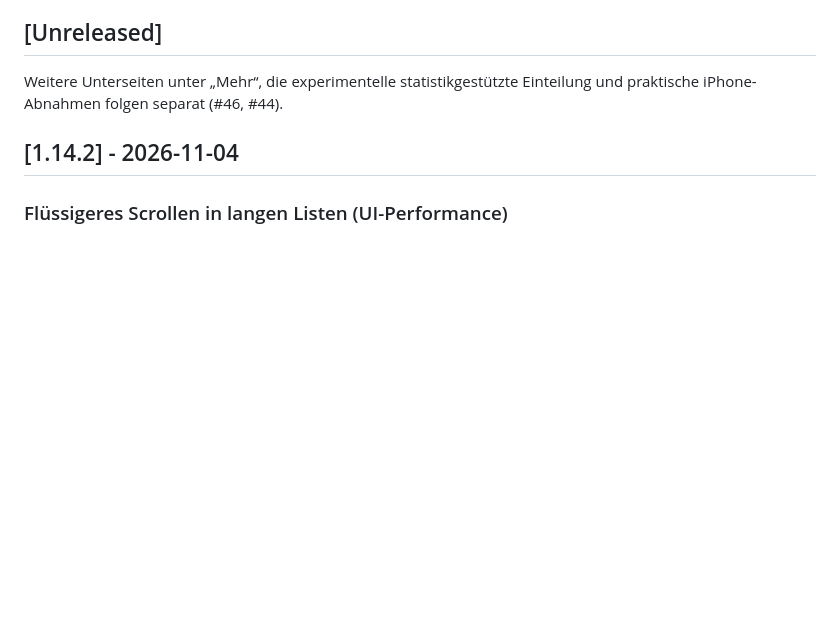
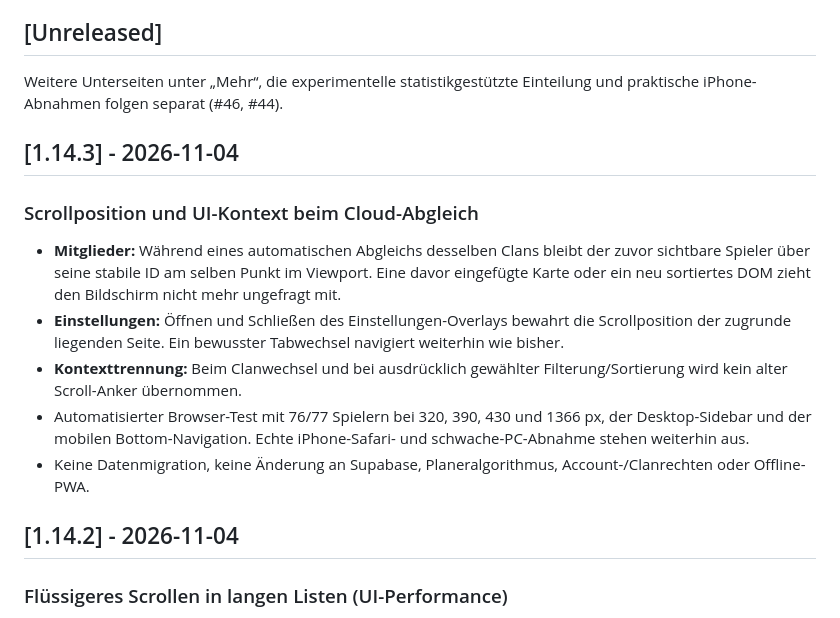
Before and after one commit to Smolmig/cwl_planer, a Markdown page: CHANGELOG.md, the part around the change. GitHub-like rendering; blank space fills up the shorter version.

Commit message:
release(cloud): prepare v1.14.3 scroll context maintenance

```diff
--- a/CHANGELOG.md
+++ b/CHANGELOG.md
@@ -7,6 +7,15 @@ Die älteren Originalbezeichnungen und die vollständige Rückblick-Tabelle steh
 ## [Unreleased]
 
 Weitere Unterseiten unter „Mehr“, die experimentelle statistikgestützte Einteilung und praktische iPhone-Abnahmen folgen separat (#46, #44).
+
+## [1.14.3] - 2026-11-04
+
+### Scrollposition und UI-Kontext beim Cloud-Abgleich
+- **Mitglieder:** Während eines automatischen Abgleichs desselben Clans bleibt der zuvor sichtbare Spieler über seine stabile ID am selben Punkt im Viewport. Eine davor eingefügte Karte oder ein neu sortiertes DOM zieht den Bildschirm nicht mehr ungefragt mit.
+- **Einstellungen:** Öffnen und Schließen des Einstellungen-Overlays bewahrt die Scrollposition der zugrunde liegenden Seite. Ein bewusster Tabwechsel navigiert weiterhin wie bisher.
+- **Kontexttrennung:** Beim Clanwechsel und bei ausdrücklich gewählter Filterung/Sortierung wird kein alter Scroll-Anker übernommen.
+- Automatisierter Browser-Test mit 76/77 Spielern bei 320, 390, 430 und 1366 px, der Desktop-Sidebar und der mobilen Bottom-Navigation. Echte iPhone-Safari- und schwache-PC-Abnahme stehen weiterhin aus.
+- Keine Datenmigration, keine Änderung an Supabase, Planeralgorithmus, Account-/Clanrechten oder Offline-PWA.
 
 ## [1.14.2] - 2026-11-04
 
```
